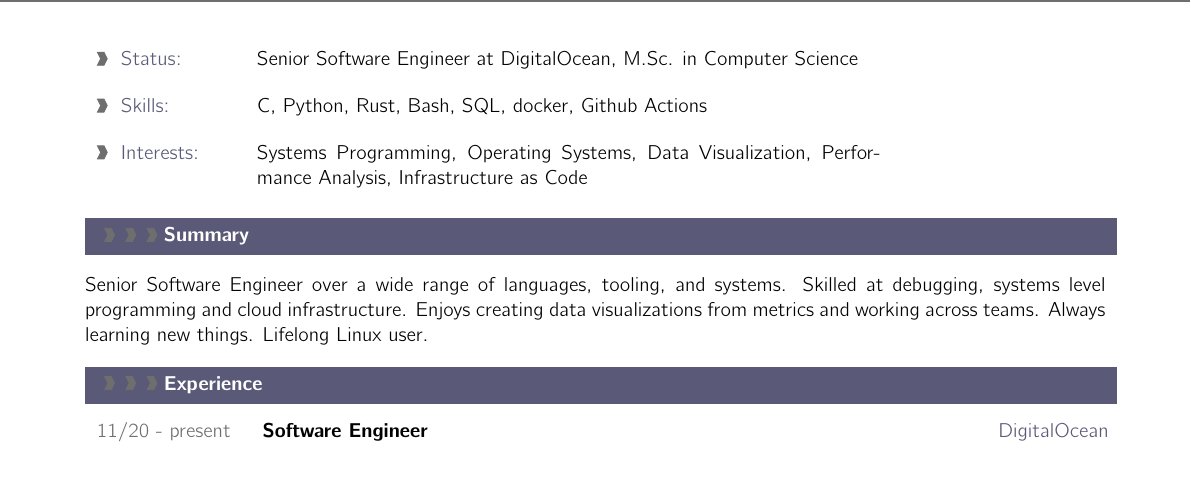
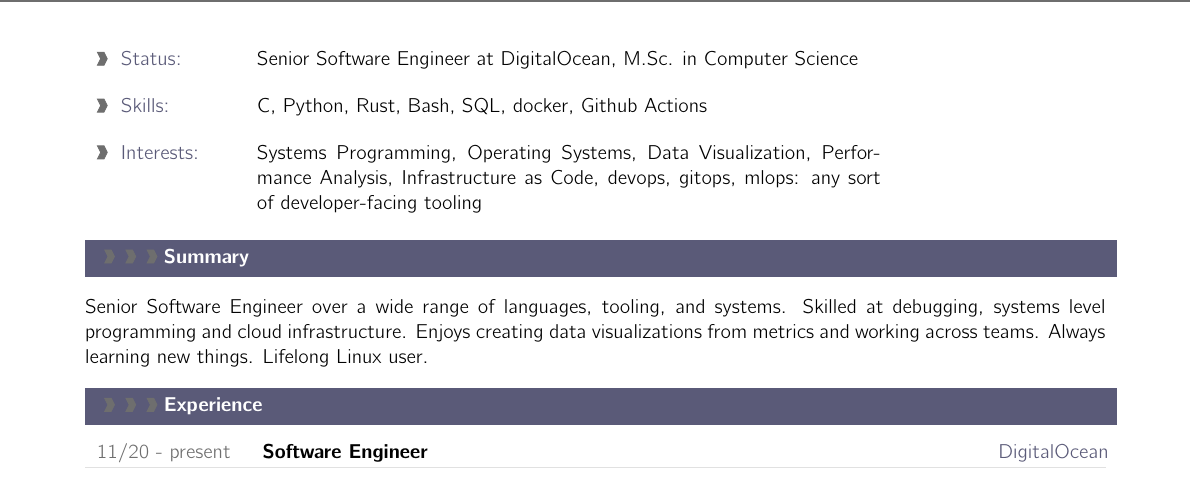
Before and after one commit to pmmccorm/resume, a LaTeX CV (resume.tex): part of page 1 of 2, cut so that both start at the same text, the shorter picture padded with empty space. Compiled offline with pdfLaTeX.

Commit message:
Add some more interests.

```diff
--- a/resume.tex
+++ b/resume.tex
@@ -288,7 +288,7 @@
 
 \metasection{Status:}{Senior Software Engineer at DigitalOcean, M.Sc. in Computer Science}
 \metasection{Skills:}{C, Python, Rust, Bash, SQL, docker, Github Actions}
-\metasection{Interests:}{Systems Programming, Operating Systems, Data Visualization, Performance Analysis, Infrastructure as Code}
+\metasection{Interests:}{Systems Programming, Operating Systems, Data Visualization, Performance Analysis, Infrastructure as Code, devops, gitops, mlops: any sort of developer-facing tooling}
 
 %---------------------------------------------------------------------------------------------------
 %	SUMMARAY (optional)
```
